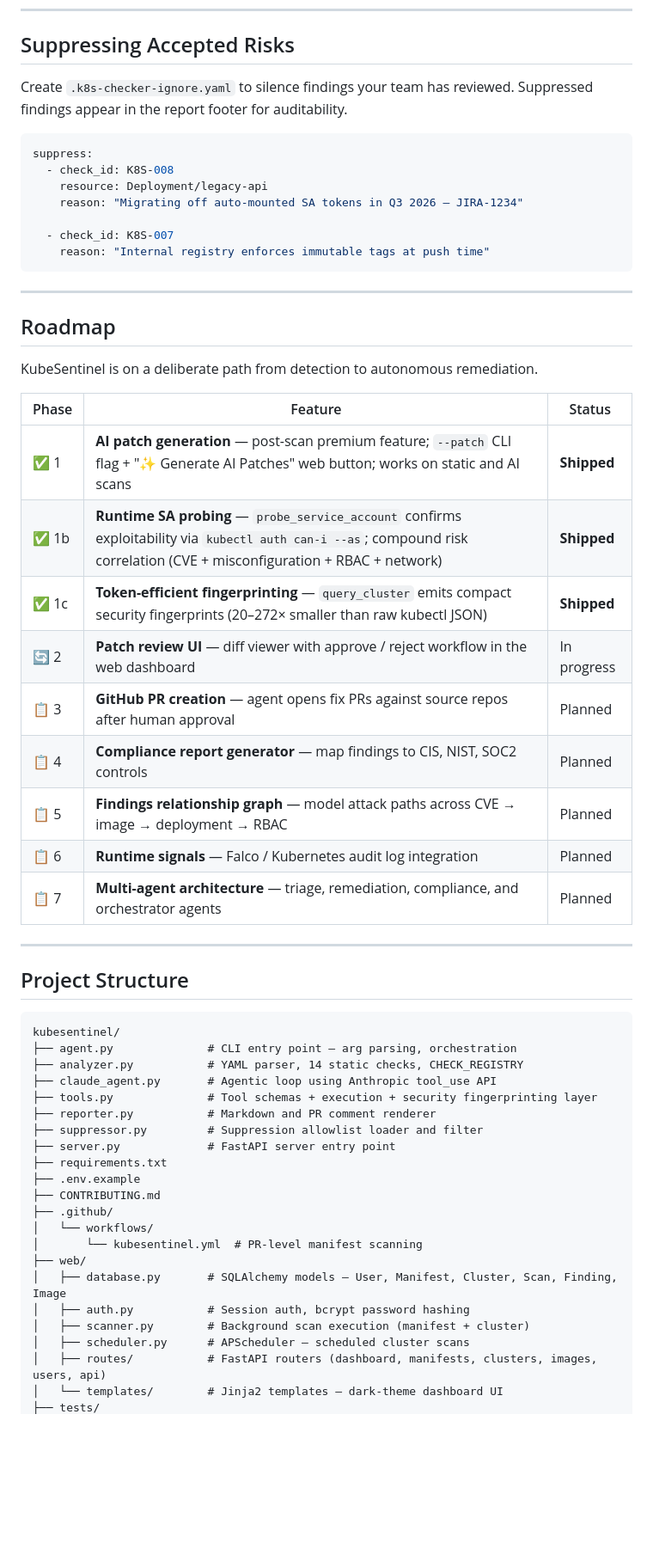
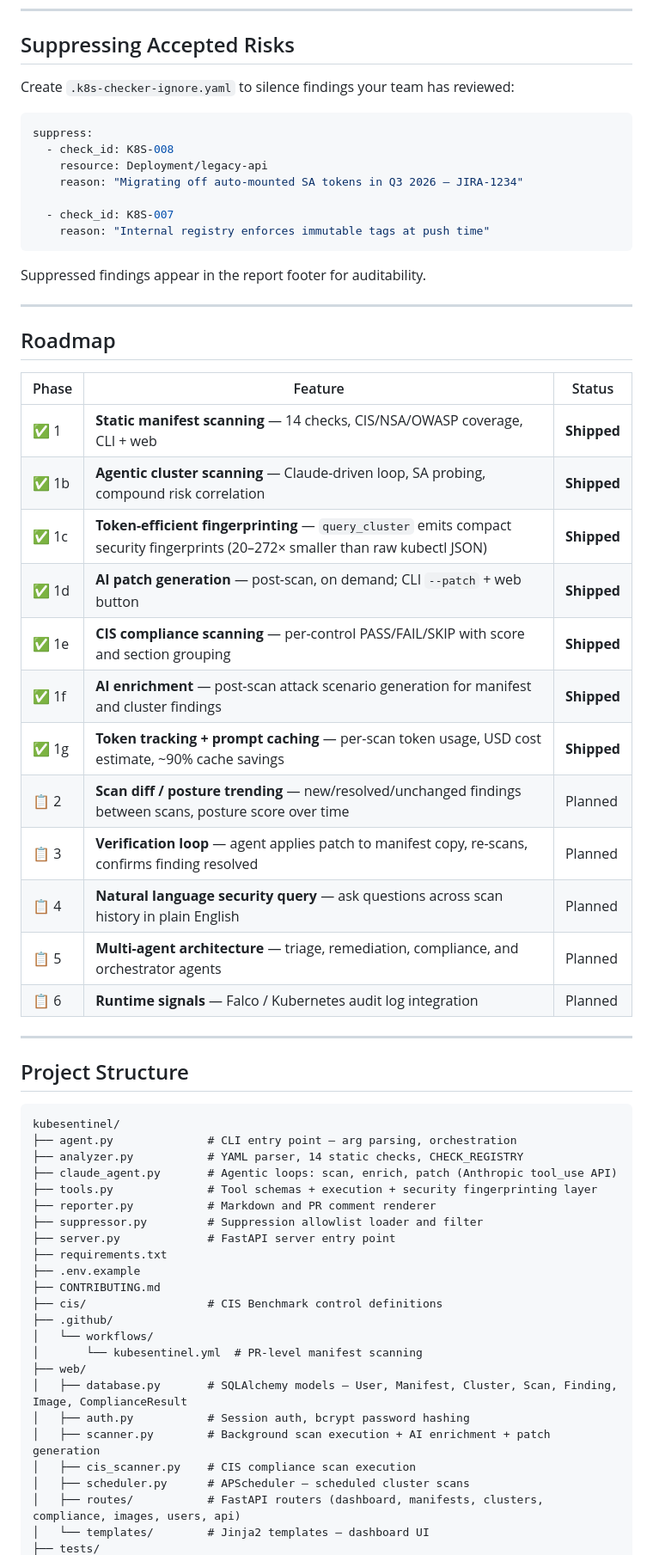
Before and after one commit to jaydenaung/k8s-yaml-misconfig-checker-agent, a Markdown page: README.md, the part around one of its changes. Shown at 86% size. Drawn GitHub-style; blank space fills up the shorter version.

````diff
--- a/README.md
+++ b/README.md
@@ -437,7 +402,7 @@ Exit codes: `0` = clean, `1` = error, `2` = CRITICAL findings detected.
 
 ## Suppressing Accepted Risks
 
-Create `.k8s-checker-ignore.yaml` to silence findings your team has reviewed. Suppressed findings appear in the report footer for auditability.
+Create `.k8s-checker-ignore.yaml` to silence findings your team has reviewed:
 
 ```yaml
 suppress:
@@ -449,23 +414,26 @@ suppress:
     reason: "Internal registry enforces immutable tags at push time"
 ```
 
+Suppressed findings appear in the report footer for auditability.
+
 ---
 
 ## Roadmap
 
-KubeSentinel is on a deliberate path from detection to autonomous remediation.
-
 | Phase | Feature | Status |
 |---|---|---|
-| ✅ 1 | **AI patch generation** — post-scan premium feature; `--patch` CLI flag + "✨ Generate AI Patches" web button; works on static and AI scans | **Shipped** |
-| ✅ 1b | **Runtime SA probing** — `probe_service_account` confirms exploitability via `kubectl auth can-i --as`; compound risk correlation (CVE + misconfiguration + RBAC + network) | **Shipped** |
+| ✅ 1 | **Static manifest scanning** — 14 checks, CIS/NSA/OWASP coverage, CLI + web | **Shipped** |
+| ✅ 1b | **Agentic cluster scanning** — Claude-driven loop, SA probing, compound risk correlation | **Shipped** |
 | ✅ 1c | **Token-efficient fingerprinting** — `query_cluster` emits compact security fingerprints (20–272× smaller than raw kubectl JSON) | **Shipped** |
-| 🔄 2 | **Patch review UI** — diff viewer with approve / reject workflow in the web dashboard | In progress |
-| 📋 3 | **GitHub PR creation** — agent opens fix PRs against source repos after human approval | Planned |
-| 📋 4 | **Compliance report generator** — map findings to CIS, NIST, SOC2 controls | Planned |
-| 📋 5 | **Findings relationship graph** — model attack paths across CVE → image → deployment → RBAC | Planned |
+| ✅ 1d | **AI patch generation** — post-scan, on demand; CLI `--patch` + web button | **Shipped** |
+| ✅ 1e | **CIS compliance scanning** — per-control PASS/FAIL/SKIP with score and section grouping | **Shipped** |
+| ✅ 1f | **AI enrichment** — post-scan attack scenario generation for manifest and cluster findings | **Shipped** |
+| ✅ 1g | **Token tracking + prompt caching** — per-scan token usage, USD cost estimate, ~90% cache savings | **Shipped** |
+| 📋 2 | **Scan diff / posture trending** — new/resolved/unchanged findings between scans, posture score over time | Planned |
+| 📋 3 | **Verification loop** — agent applies patch to manifest copy, re-scans, confirms finding resolved | Planned |
+| 📋 4 | **Natural language security query** — ask questions across scan history in plain English | Planned |
+| 📋 5 | **Multi-agent architecture** — triage, remediation, compliance, and orchestrator agents | Planned |
 | 📋 6 | **Runtime signals** — Falco / Kubernetes audit log integration | Planned |
-| 📋 7 | **Multi-agent architecture** — triage, remediation, compliance, and orchestrator agents | Planned |
 
 ---
 
@@ -475,7 +443,7 @@ KubeSentinel is on a deliberate path from detection to autonomous remediation.
 kubesentinel/
 ├── agent.py              # CLI entry point — arg parsing, orchestration
 ├── analyzer.py           # YAML parser, 14 static checks, CHECK_REGISTRY
-├── claude_agent.py       # Agentic loop using Anthropic tool_use API
+├── claude_agent.py       # Agentic loops: scan, enrich, patch (Anthropic tool_use API)
 ├── tools.py              # Tool schemas + execution + security fingerprinting layer
 ├── reporter.py           # Markdown and PR comment renderer
 ├── suppressor.py         # Suppression allowlist loader and filter
@@ -483,14 +451,16 @@ kubesentinel/
 ├── requirements.txt
 ├── .env.example
 ├── CONTRIBUTING.md
+├── cis/                  # CIS Benchmark control definitions
 ├── .github/
 │   └── workflows/
 │       └── kubesentinel.yml  # PR-level manifest scanning
 ├── web/
-│   ├── database.py       # SQLAlchemy models — User, Manifest, Cluster, Scan, Finding, Image
+│   ├── database.py       # SQLAlchemy models — User, Manifest, Cluster, Scan, Finding, Image, ComplianceResult
 │   ├── auth.py           # Session auth, bcrypt password hashing
-│   ├── scanner.py        # Background scan execution (manifest + cluster)
+│   ├── scanner.py        # Background scan execution + AI enrichment + patch generation
+│   ├── cis_scanner.py    # CIS compliance scan execution
 │   ├── scheduler.py      # APScheduler — scheduled cluster scans
-│   ├── routes/           # FastAPI routers (dashboard, manifests, clusters, images, users, api)
-│   └── templates/        # Jinja2 templates — dark-theme dashboard UI
+│   ├── routes/           # FastAPI routers (dashboard, manifests, clusters, compliance, images, users, api)
+│   └── templates/        # Jinja2 templates — dashboard UI
 ├── tests/
````
Also changed, not shown: other parts of README.md (+108 -141 lines).
